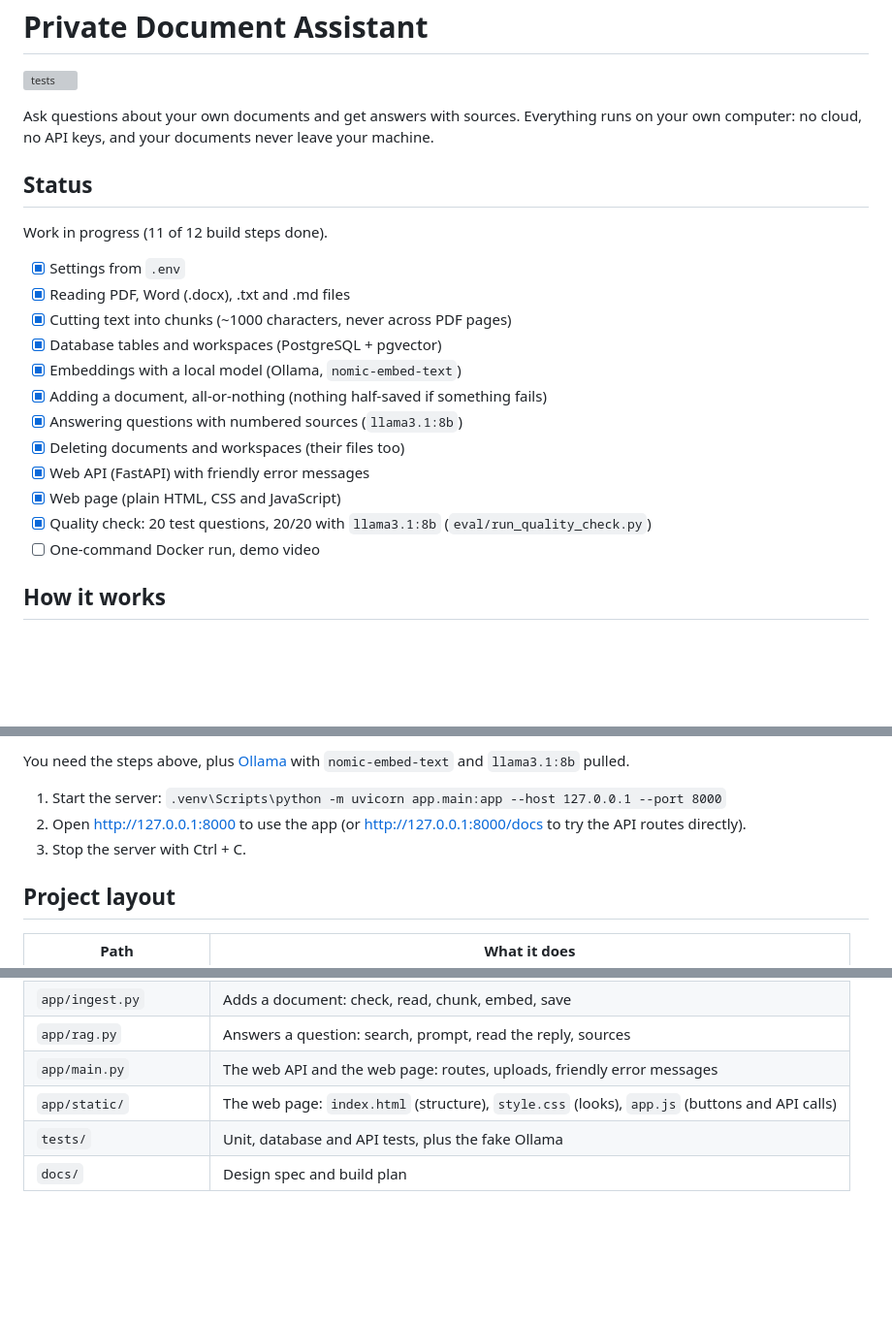
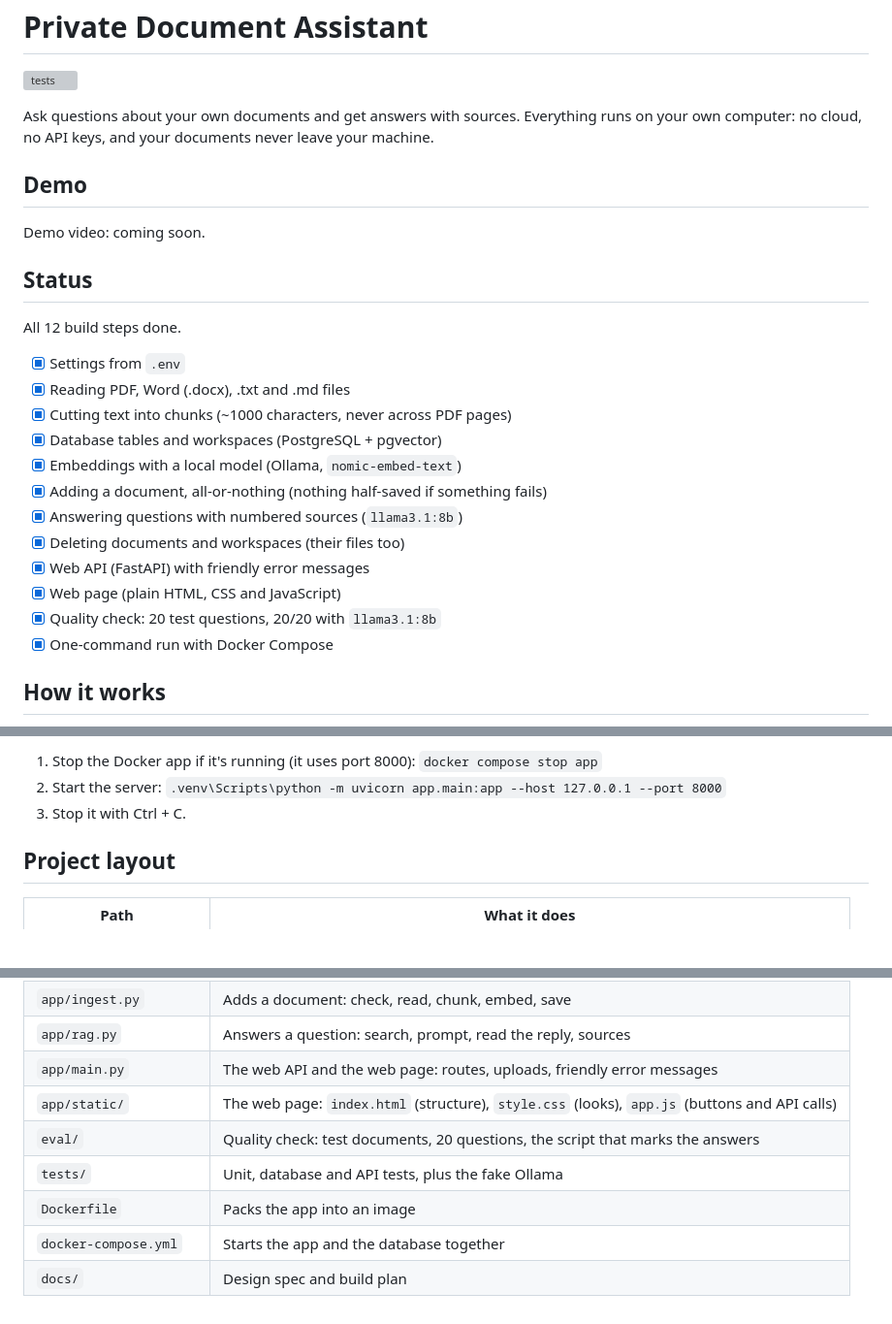
Before and after one commit to ManarthJadon/PrivateDocumentAssistant, a Markdown page: README.md, 3 parts joined by grey strips. Shown at 97% size. GitHub-like rendering; blank space fills up the shorter version; grey boxes are pictures that could not be loaded.

```diff
--- a/README.md
+++ b/README.md
@@ -4,9 +4,13 @@
 
 Ask questions about your own documents and get answers with sources. Everything runs on your own computer: no cloud, no API keys, and your documents never leave your machine.
 
+## Demo
+
+Demo video: coming soon.
+
 ## Status
 
-Work in progress (11 of 12 build steps done).
+All 12 build steps done.
 
 - [x] Settings from `.env`
 - [x] Reading PDF, Word (.docx), .txt and .md files
@@ -18,7 +22,7 @@ Work in progress (11 of 12 build steps done).
 - [x] Deleting documents and workspaces (their files too)
 - [x] Web API (FastAPI) with friendly error messages
 - [x] Web page (plain HTML, CSS and JavaScript)
-- [x] Quality check: 20 test questions, 20/20 with `llama3.1:8b` (`eval/run_quality_check.py`)
-- [ ] One-command Docker run, demo video
+- [x] Quality check: 20 test questions, 20/20 with `llama3.1:8b`
+- [x] One-command run with Docker Compose
 
 ## How it works
@@ -70,9 +116,7 @@ The tests don't need Ollama. They use a fake one.
 
-You need the steps above, plus [Ollama](https://ollama.com) with `nomic-embed-text` and `llama3.1:8b` pulled.
-
-1. Start the server: `.venv\Scripts\python -m uvicorn app.main:app --host 127.0.0.1 --port 8000`
-2. Open http://127.0.0.1:8000 to use the app (or http://127.0.0.1:8000/docs to try the API routes directly).
-3. Stop the server with Ctrl + C.
+1. Stop the Docker app if it's running (it uses port 8000): `docker compose stop app`
+2. Start the server: `.venv\Scripts\python -m uvicorn app.main:app --host 127.0.0.1 --port 8000`
+3. Stop it with Ctrl + C.
 
 ## Project layout
 
@@ -87,5 +131,8 @@ You need the steps above, plus [Ollama](https://ollama.com) with `nomic-embed-te
 | `app/rag.py` | Answers a question: search, prompt, read the reply, sources |
 | `app/main.py` | The web API and the web page: routes, uploads, friendly error messages |
 | `app/static/` | The web page: `index.html` (structure), `style.css` (looks), `app.js` (buttons and API calls) |
+| `eval/` | Quality check: test documents, 20 questions, the script that marks the answers |
 | `tests/` | Unit, database and API tests, plus the fake Ollama |
+| `Dockerfile` | Packs the app into an image |
+| `docker-compose.yml` | Starts the app and the database together |
 | `docs/` | Design spec and build plan |
```
Also changed, not shown: other parts of README.md (+48 -6 lines).
